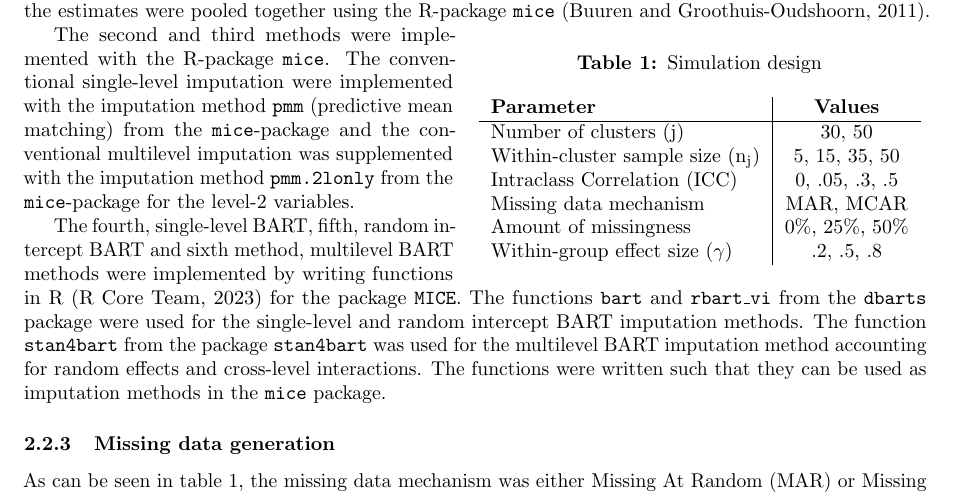
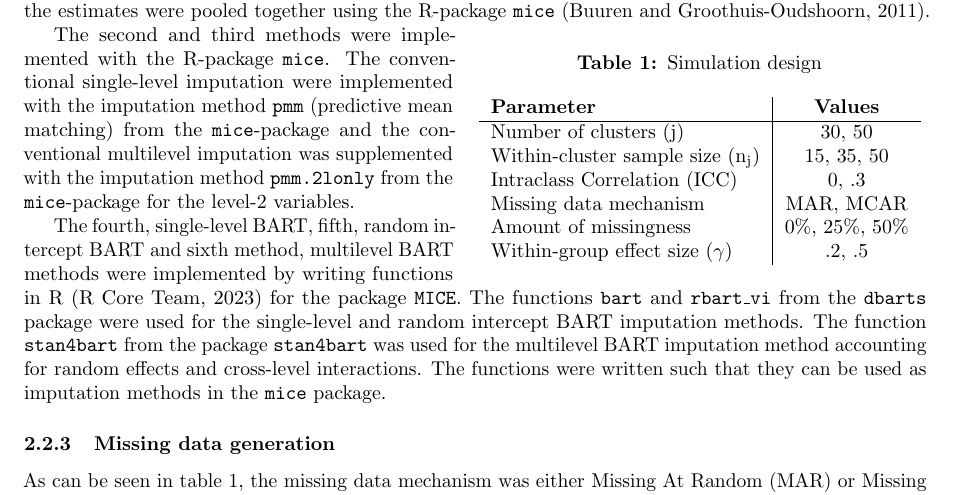
Before and after one commit to heleenbrueggen/masterthesis, a LaTeX thesis (thesis/Thesis_Heleen_Brueggen.tex): part of page 7 of 13, cut so that both start at the same text. Compiled offline with pdfLaTeX.

Commit message:
Changing simulation table

```diff
--- a/thesis/Thesis_Heleen_Brueggen.tex
+++ b/thesis/Thesis_Heleen_Brueggen.tex
@@ -209,11 +209,11 @@ Table~\ref{tab:simulationparameters} shows the variations considered in the simu
 \begin{tabular}{l|c}
         \textbf{Parameter}                                  & \textbf{Values} \\ \hline
         Number of clusters (j)                              & 30, 50          \\
-        Within-cluster sample size (n\textsubscript{j})     & 5, 15, 35, 50   \\
-        Intraclass Correlation (ICC)                        & 0, .05, .3, .5  \\
+        Within-cluster sample size (n\textsubscript{j})     & 15, 35, 50   \\
+        Intraclass Correlation (ICC)                        & 0, .3  \\
         Missing data mechanism                              & MAR, MCAR       \\
         Amount of missingness                               & 0\%, 25\%, 50\% \\
-        Within-group effect size ($\gamma$)                 & .2, .5, .8
+        Within-group effect size ($\gamma$)                 & .2, .5
 \end{tabular}
 \end{wraptable}
 
```
Also changed, not shown: thesis/Thesis_Heleen_Brueggen.pdf.
